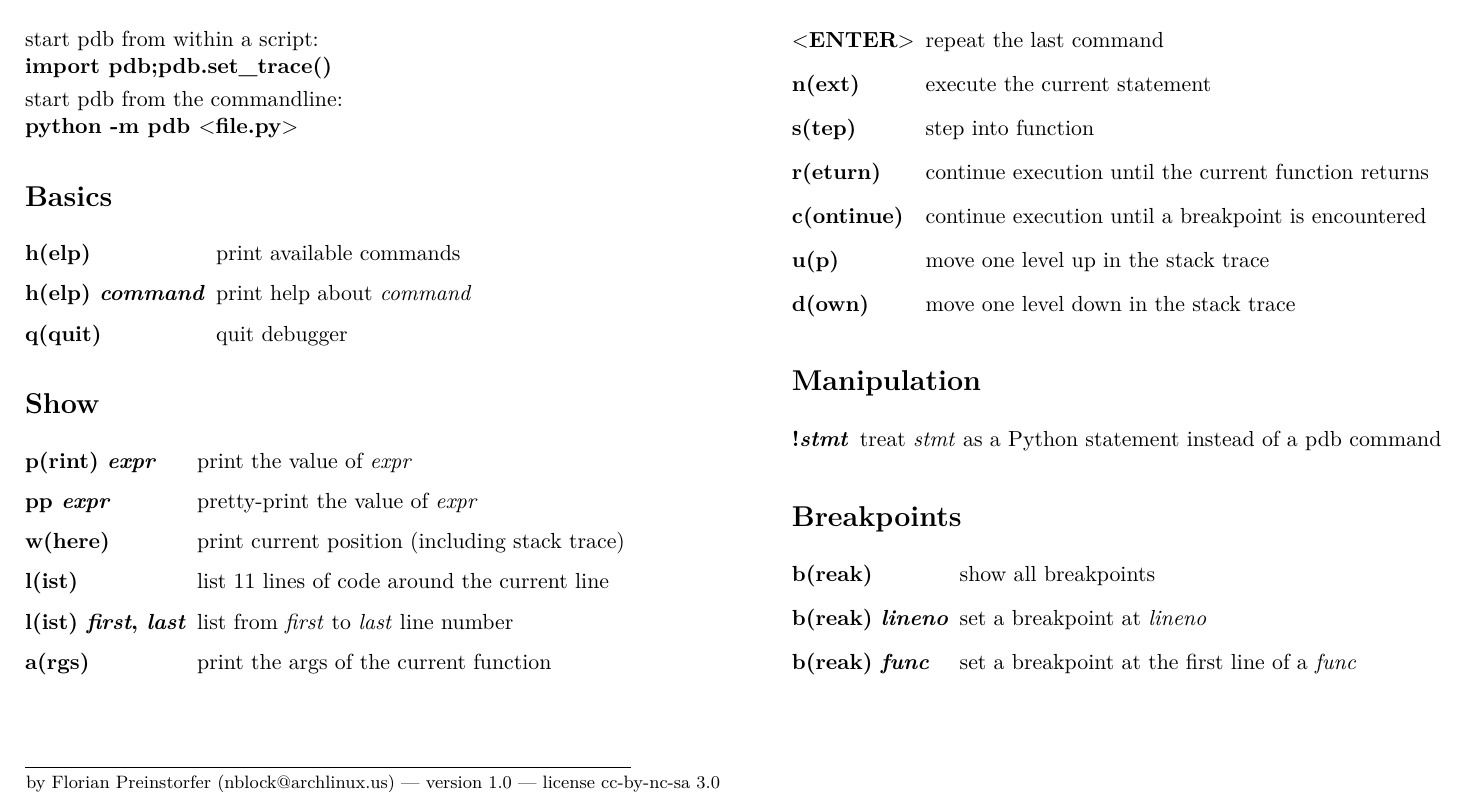
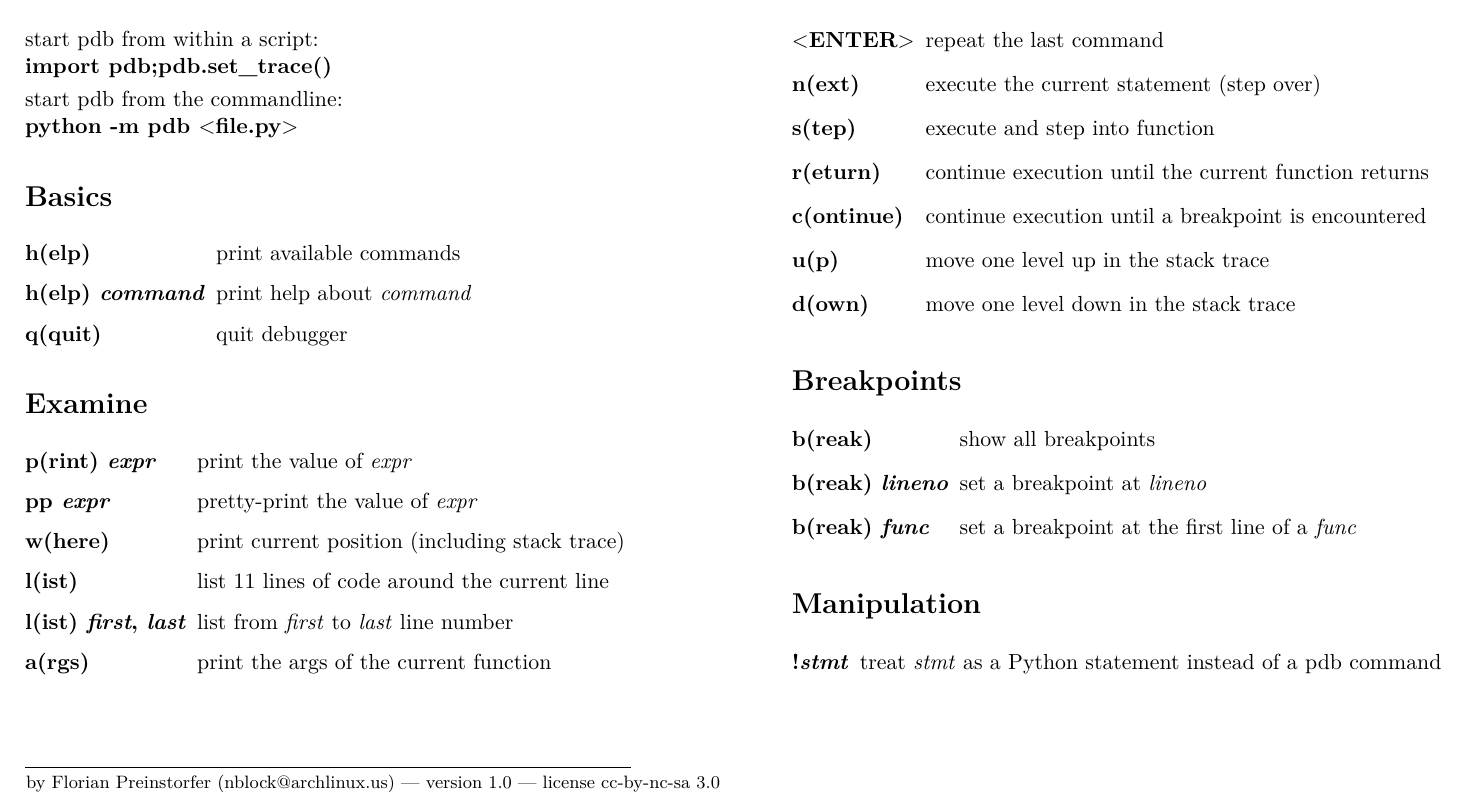
Before and after one commit to nblock/pdb-cheatsheet, a LaTeX document (pdb-cheatsheet.tex): part of the page, cut so that both start at the same text. Compiled offline with pdfLaTeX.

Commit message:
fine tuning

```diff
--- a/pdb-cheatsheet.tex
+++ b/pdb-cheatsheet.tex
@@ -63,7 +63,7 @@
         \item[q(quit)] quit debugger
       \end{eqlist}
 
-    \section{Show}
+    \section{Examine}
       \begin{eqlist}
         \item[p(rint) \textit{expr}] print the value of \textit{expr}
         \item[pp \textit{expr}] pretty-print the value of \textit{expr}
@@ -76,17 +76,12 @@
     \section{Movement}
       \begin{eqlist}
         \item[\keystroke{ENTER}] repeat the last command
-        \item[n(ext)] execute the current statement
-        \item[s(tep)] step into function
+        \item[n(ext)] execute the current statement (step over)
+        \item[s(tep)] execute and step into function
         \item[r(eturn)] continue execution until the current function returns
         \item[c(ontinue)] continue execution until a breakpoint is encountered
         \item[u(p)] move one level up in the stack trace
         \item[d(own)] move one level down in the stack trace
-      \end{eqlist}
-
-    \section{Manipulation}
-      \begin{eqlist}
-        \item[!\textit{stmt}] treat \textit{stmt} as a Python statement instead of a pdb command
       \end{eqlist}
 
     \section{Breakpoints}
@@ -95,6 +90,11 @@
         \item[b(reak) \textit{lineno}] set a breakpoint at \textit{lineno}
         \item[b(reak) \textit{func}] set a breakpoint at the first line of a \textit{func}
       \end{eqlist}
+
+    \section{Manipulation}
+      \begin{eqlist}
+        \item[!\textit{stmt}] treat \textit{stmt} as a Python statement instead of a pdb command
+      \end{eqlist}
   \end{multicols}
   \let\thefootnote\relax\footnotetext{
     by \theauthor~--- version \theversion~--- license \href{https://creativecommons.org/licenses/by-nc-sa/3.0}{cc-by-nc-sa 3.0}\\
```
